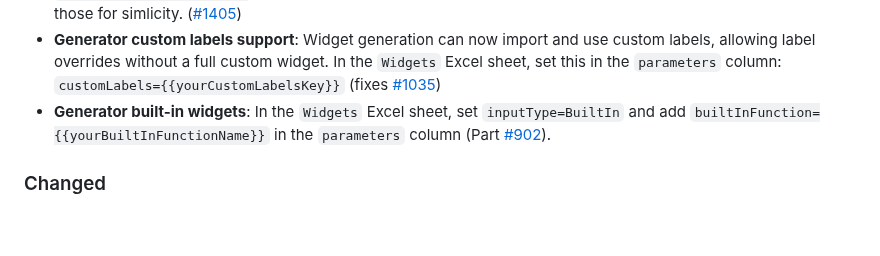
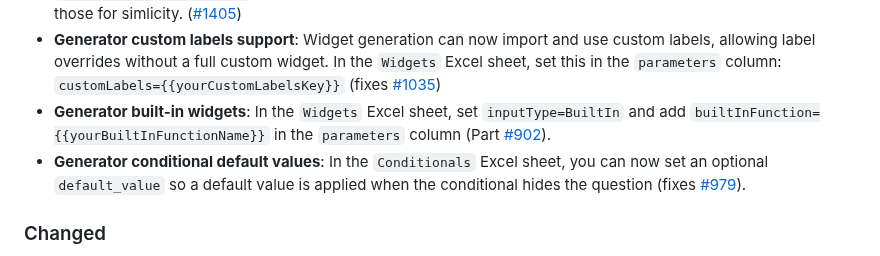
Before and after one commit to chairemobilite/evolution, a Markdown page: CHANGELOG.md, the part around the change. Drawn GitHub-style; blank space fills up the shorter version.

Commit message:
Doc: Update documentation with default_value in conditionals
- Updated documentation and CHANGELOG to reflect the new field and its usage in conditionals.

```diff
--- a/CHANGELOG.md
+++ b/CHANGELOG.md
@@ -14,6 +14,7 @@ and this project adheres to [Semantic Versioning](https://semver.org/spec/v2.0.0
 - Added utility functions for webpack generation in evolution-frontend: `createParticipantWebpackConfig` and `createAdminWebpackConfig`. The example projects implement this approach. Projects should consider using those for simlicity. ([#1405](https://github.com/chairemobilite/evolution/issues/1405))
 - **Generator custom labels support**: Widget generation can now import and use custom labels, allowing label overrides without a full custom widget. In the `Widgets` Excel sheet, set this in the `parameters` column: `customLabels={{yourCustomLabelsKey}}` (fixes [#1035](https://github.com/chairemobilite/evolution/issues/1035))
 - **Generator built-in widgets**: In the `Widgets` Excel sheet, set `inputType=BuiltIn` and add `builtInFunction={{yourBuiltInFunctionName}}` in the `parameters` column (Part [#902](https://github.com/chairemobilite/evolution/issues/902)).
+- **Generator conditional default values**: In the `Conditionals` Excel sheet, you can now set an optional `default_value` so a default value is applied when the conditional hides the question (fixes [#979](https://github.com/chairemobilite/evolution/issues/979)).
 
 ### Changed
 
```
Also changed, not shown: packages/evolution-generator/README.md (+16 -12 lines).
